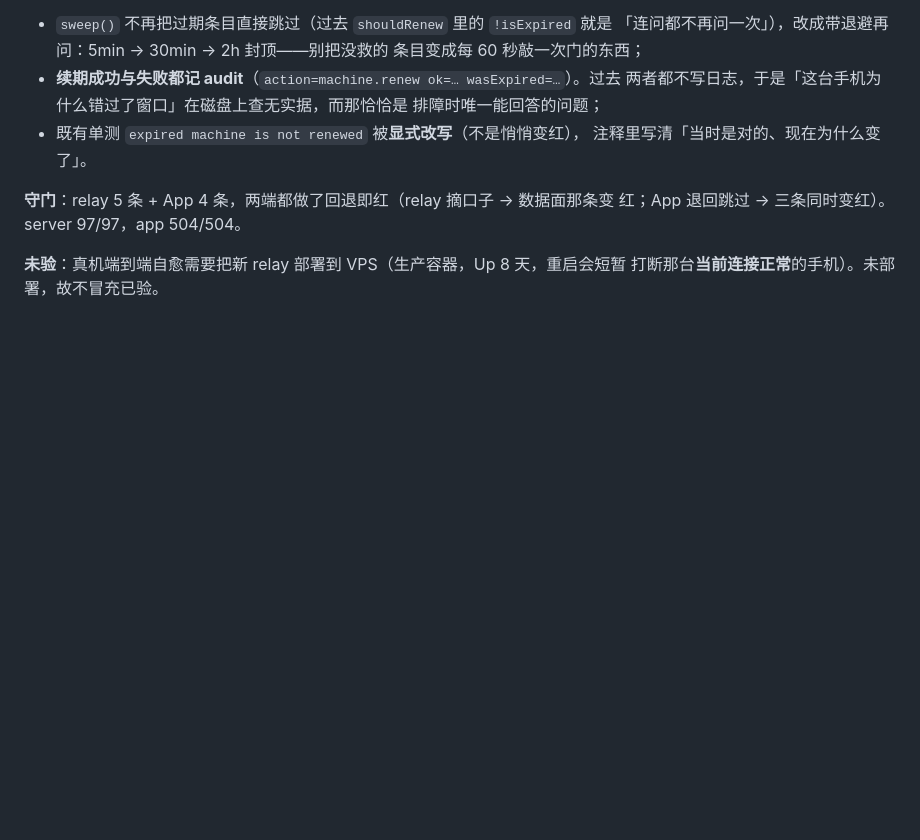
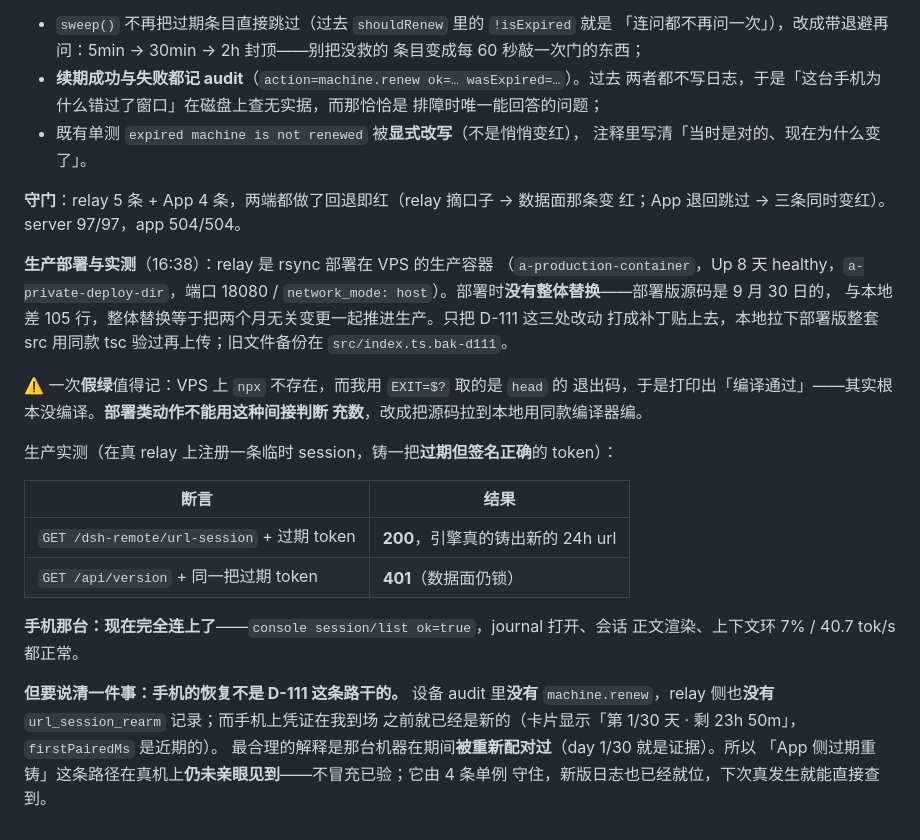
Before and after one commit to T0x7/dsh-remote-relay, a Markdown page: docs/app-field-notes.md, the part around the change. Drawn GitHub-style; blank space fills up the shorter version.

```diff
--- a/docs/app-field-notes.md
+++ b/docs/app-field-notes.md
@@ -675,5 +675,30 @@ App 侧配套：
 **守门**：relay 5 条 + App 4 条，两端都做了回退即红（relay 摘口子 → 数据面那条变
 红；App 退回跳过 → 三条同时变红）。server 97/97，app 504/504。
 
-**未验**：真机端到端自愈需要把新 relay 部署到 VPS（生产容器，Up 8 天，重启会短暂
-打断那台**当前连接正常**的手机）。未部署，故不冒充已验。
+**生产部署与实测**（16:38）：relay 是 rsync 部署在 VPS 的生产容器
+（`a-production-container`，Up 8 天 healthy，`a-private-deploy-dir`，端口
+18080 / `network_mode: host`）。部署时**没有整体替换**——部署版源码是 9 月 30 日的，
+与本地差 105 行，整体替换等于把两个月无关变更一起推进生产。只把 D-111 这三处改动
+打成补丁贴上去，本地拉下部署版整套 src 用同款 tsc 验过再上传；旧文件备份在
+`src/index.ts.bak-d111`。
+
+⚠️ 一次**假绿**值得记：VPS 上 `npx` 不存在，而我用 `EXIT=$?` 取的是 `head` 的
+退出码，于是打印出「编译通过」——其实根本没编译。**部署类动作不能用这种间接判断
+充数**，改成把源码拉到本地用同款编译器编。
+
+生产实测（在真 relay 上注册一条临时 session，铸一把**过期但签名正确**的 token）：
+
+| 断言 | 结果 |
+|---|---|
+| `GET /dsh-remote/url-session` + 过期 token | **200**，引擎真的铸出新的 24h url |
+| `GET /api/version` + 同一把过期 token | **401**（数据面仍锁） |
+
+**手机那台：现在完全连上了**——`console session/list ok=true`，journal 打开、会话
+正文渲染、上下文环 7% / 40.7 tok/s 都正常。
+
+**但要说清一件事：手机的恢复不是 D-111 这条路干的。** 设备 audit 里**没有**
+`machine.renew`，relay 侧也**没有** `url_session_rearm` 记录；而手机上凭证在我到场
+之前就已经是新的（卡片显示「第 1/30 天 · 剩 23h 50m」，`firstPairedMs` 是近期的）。
+最合理的解释是那台机器在期间**被重新配对过**（day 1/30 就是证据）。所以
+「App 侧过期重铸」这条路径在真机上**仍未亲眼见到**——不冒充已验；它由 4 条单例
+守住，新版日志也已经就位，下次真发生就能直接查到。
```
Also changed, not shown: app/PROGRESS.md (+20 -0 lines).
